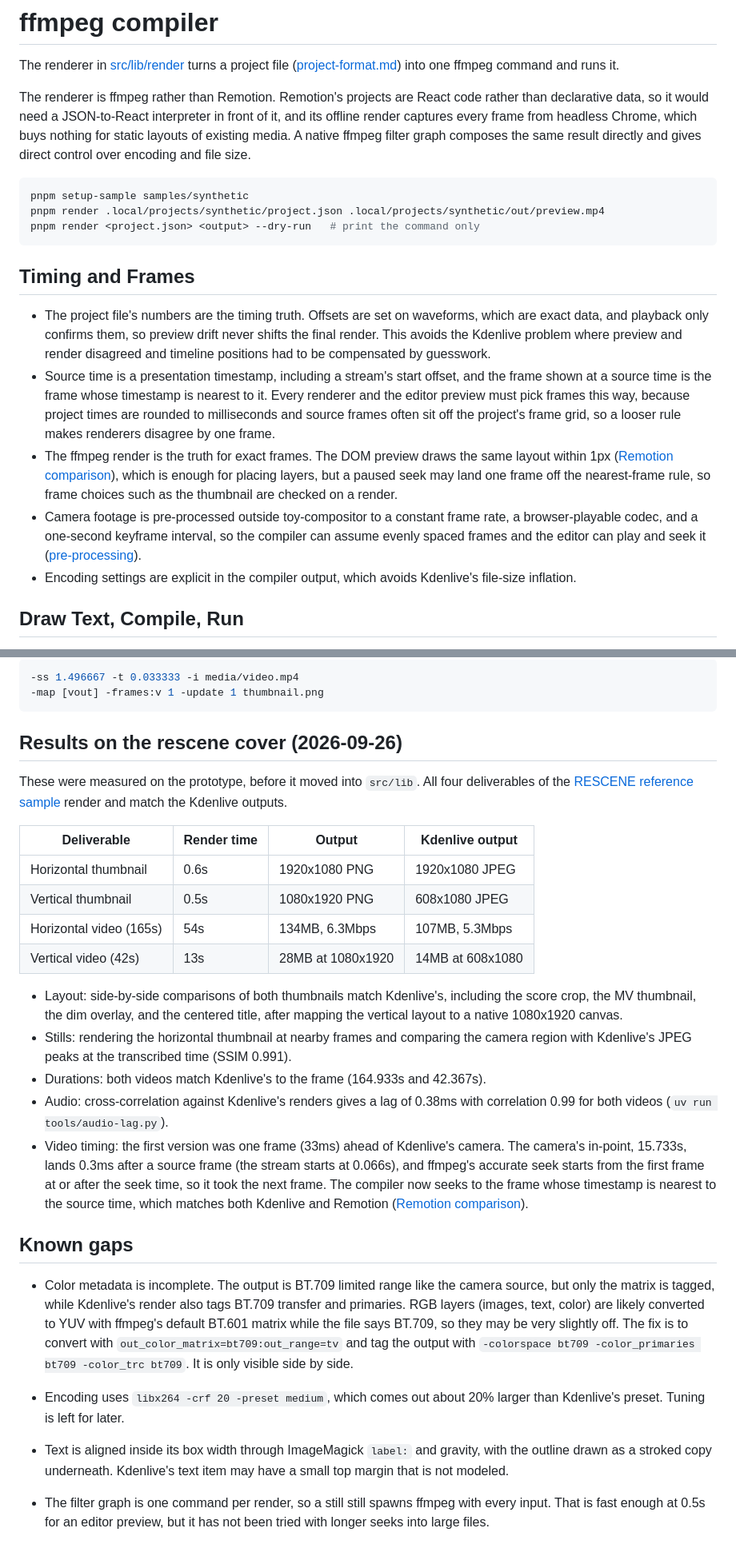
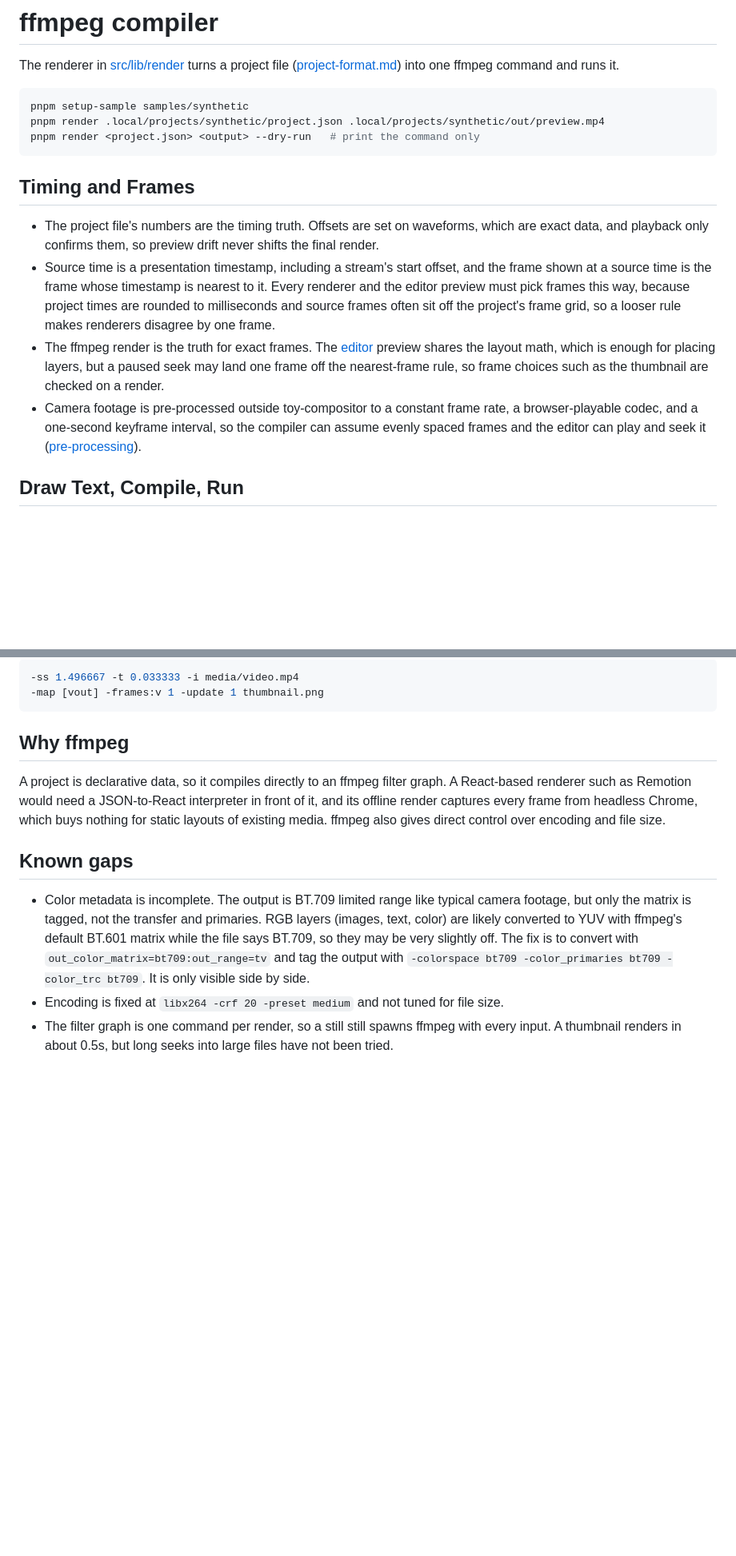
Before and after one commit to hi-ogawa/toy-compositor, a Markdown page: docs/compiler.md, 2 parts joined by grey strips. Shown at 80% size. GitHub-like rendering; blank space fills up the shorter version.

Commit message:
docs: drop prototype history from compiler, editor, and project format
Co-Authored-By: Claude Opus 5.5 <noreply@anthropic.com>

````diff
--- a/docs/compiler.md
+++ b/docs/compiler.md
@@ -1,8 +1,6 @@
 # ffmpeg compiler
 
 The renderer in [src/lib/render](../src/lib/render) turns a project file ([project-format.md](project-format.md)) into one ffmpeg command and runs it.
-
-The renderer is ffmpeg rather than Remotion. Remotion's projects are React code rather than declarative data, so it would need a JSON-to-React interpreter in front of it, and its offline render captures every frame from headless Chrome, which buys nothing for static layouts of existing media. A native ffmpeg filter graph composes the same result directly and gives direct control over encoding and file size.
 
 ```sh
 pnpm setup-sample samples/synthetic
@@ -12,11 +10,10 @@ pnpm render <project.json> <output> --dry-run   # print the command only
 
 ## Timing and Frames
 
-- The project file's numbers are the timing truth. Offsets are set on waveforms, which are exact data, and playback only confirms them, so preview drift never shifts the final render. This avoids the Kdenlive problem where preview and render disagreed and timeline positions had to be compensated by guesswork.
+- The project file's numbers are the timing truth. Offsets are set on waveforms, which are exact data, and playback only confirms them, so preview drift never shifts the final render.
 - Source time is a presentation timestamp, including a stream's start offset, and the frame shown at a source time is the frame whose timestamp is nearest to it. Every renderer and the editor preview must pick frames this way, because project times are rounded to milliseconds and source frames often sit off the project's frame grid, so a looser rule makes renderers disagree by one frame.
-- The ffmpeg render is the truth for exact frames. The DOM preview draws the same layout within 1px ([Remotion comparison](https://github.com/hi-ogawa/toy-compositor/tree/e315663/research/remotion)), which is enough for placing layers, but a paused seek may land one frame off the nearest-frame rule, so frame choices such as the thumbnail are checked on a render.
+- The ffmpeg render is the truth for exact frames. The [editor](editor.md) preview shares the layout math, which is enough for placing layers, but a paused seek may land one frame off the nearest-frame rule, so frame choices such as the thumbnail are checked on a render.
 - Camera footage is pre-processed outside toy-compositor to a constant frame rate, a browser-playable codec, and a one-second keyframe interval, so the compiler can assume evenly spaced frames and the editor can play and seek it ([pre-processing](preprocessing.md)).
-- Encoding settings are explicit in the compiler output, which avoids Kdenlive's file-size inflation.
 
 ## Draw Text, Compile, Run
 
@@ -157,27 +154,12 @@ For the synthetic thumbnail at 1.5 seconds, the video input reads one frame's wo
 -map [vout] -frames:v 1 -update 1 thumbnail.png
 ```
 
-## Results on the rescene cover (2026-09-26)
+## Why ffmpeg
 
-These were measured on the prototype, before it moved into `src/lib`. All four deliverables of the [RESCENE reference sample](../samples/README.md#local-rescene-reference) render and match the Kdenlive outputs.
-
-| Deliverable             | Render time | Output            | Kdenlive output  |
-| ----------------------- | ----------- | ----------------- | ---------------- |
-| Horizontal thumbnail    | 0.6s        | 1920x1080 PNG     | 1920x1080 JPEG   |
-| Vertical thumbnail      | 0.5s        | 1080x1920 PNG     | 608x1080 JPEG    |
-| Horizontal video (165s) | 54s         | 134MB, 6.3Mbps    | 107MB, 5.3Mbps   |
-| Vertical video (42s)    | 13s         | 28MB at 1080x1920 | 14MB at 608x1080 |
-
-- Layout: side-by-side comparisons of both thumbnails match Kdenlive's, including the score crop, the MV thumbnail, the dim overlay, and the centered title, after mapping the vertical layout to a native 1080x1920 canvas.
-- Stills: rendering the horizontal thumbnail at nearby frames and comparing the camera region with Kdenlive's JPEG peaks at the transcribed time (SSIM 0.991).
-- Durations: both videos match Kdenlive's to the frame (164.933s and 42.367s).
-- Audio: cross-correlation against Kdenlive's renders gives a lag of 0.38ms with correlation 0.99 for both videos (`uv run tools/audio-lag.py`).
-- Video timing: the first version was one frame (33ms) ahead of Kdenlive's camera. The camera's in-point, 15.733s, lands 0.3ms after a source frame (the stream starts at 0.066s), and ffmpeg's accurate seek starts from the first frame at or after the seek time, so it took the next frame. The compiler now seeks to the frame whose timestamp is nearest to the source time, which matches both Kdenlive and Remotion ([Remotion comparison](https://github.com/hi-ogawa/toy-compositor/tree/e315663/research/remotion)).
+A project is declarative data, so it compiles directly to an ffmpeg filter graph. A React-based renderer such as Remotion would need a JSON-to-React interpreter in front of it, and its offline render captures every frame from headless Chrome, which buys nothing for static layouts of existing media. ffmpeg also gives direct control over encoding and file size.
 
 ## Known gaps
 
-- Color metadata is incomplete. The output is BT.709 limited range like the camera source, but only the matrix is tagged, while Kdenlive's render also tags BT.709 transfer and primaries. RGB layers (images, text, color) are likely converted to YUV with ffmpeg's default BT.601 matrix while the file says BT.709, so they may be very slightly off. The fix is to convert with `out_color_matrix=bt709:out_range=tv` and tag the output with `-colorspace bt709 -color_primaries bt709 -color_trc bt709`. It is only visible side by side.
-
-- Encoding uses `libx264 -crf 20 -preset medium`, which comes out about 20% larger than Kdenlive's preset. Tuning is left for later.
-- Text is aligned inside its box width through ImageMagick `label:` and gravity, with the outline drawn as a stroked copy underneath. Kdenlive's text item may have a small top margin that is not modeled.
-- The filter graph is one command per render, so a still still spawns ffmpeg with every input. That is fast enough at 0.5s for an editor preview, but it has not been tried with longer seeks into large files.
+- Color metadata is incomplete. The output is BT.709 limited range like typical camera footage, but only the matrix is tagged, not the transfer and primaries. RGB layers (images, text, color) are likely converted to YUV with ffmpeg's default BT.601 matrix while the file says BT.709, so they may be very slightly off. The fix is to convert with `out_color_matrix=bt709:out_range=tv` and tag the output with `-colorspace bt709 -color_primaries bt709 -color_trc bt709`. It is only visible side by side.
+- Encoding is fixed at `libx264 -crf 20 -preset medium` and not tuned for file size.
+- The filter graph is one command per render, so a still still spawns ffmpeg with every input. A thumbnail renders in about 0.5s, but long seeks into large files have not been tried.
````
Also changed, not shown: docs/editor.md (+3 -3 lines), docs/project-format.md (+0 -20 lines).
